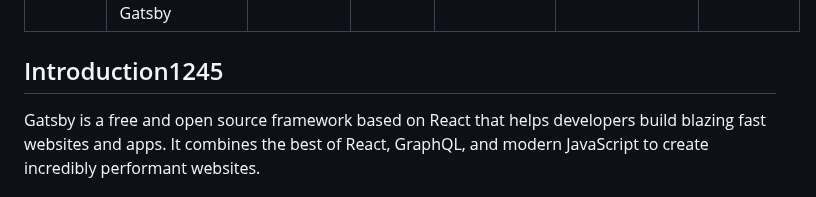
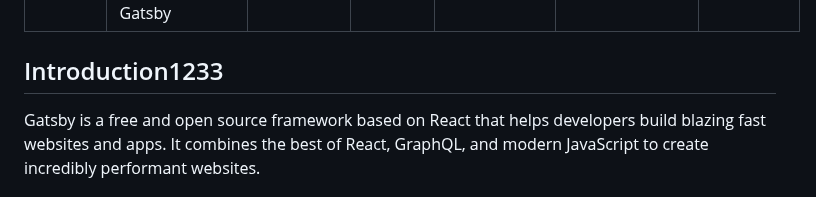
Before and after one commit to kkotwal94/gatsbyexample, a Markdown page: api-server/markdown-files/docs-gatsby.md, the part around the change. Rendered like a GitHub page.

Commit message:
Auto-update: change docs-gatsby.md

```diff
--- a/api-server/markdown-files/docs-gatsby.md
+++ b/api-server/markdown-files/docs-gatsby.md
@@ -42,7 +42,9 @@ readTime: "15 min"
 
 
 
-## Introduction1245
+
+
+## Introduction1233
 
 Gatsby is a free and open source framework based on React that helps developers build blazing fast websites and apps. It combines the best of React, GraphQL, and modern JavaScript to create incredibly performant websites.
 
```
